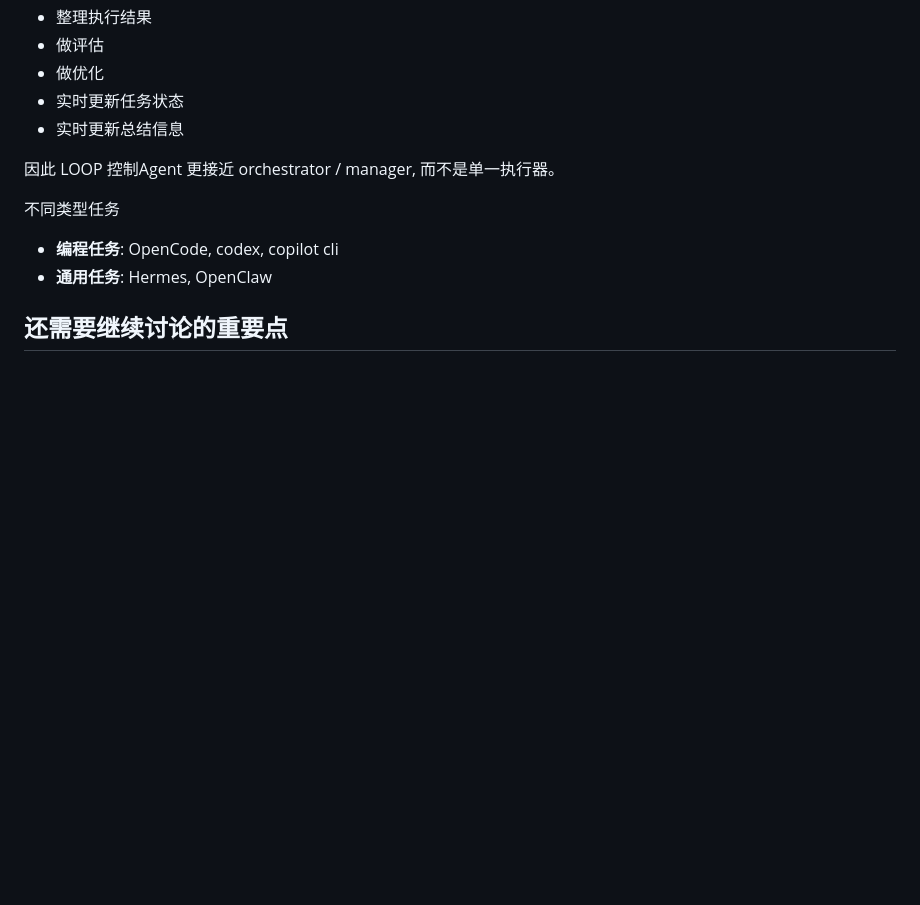
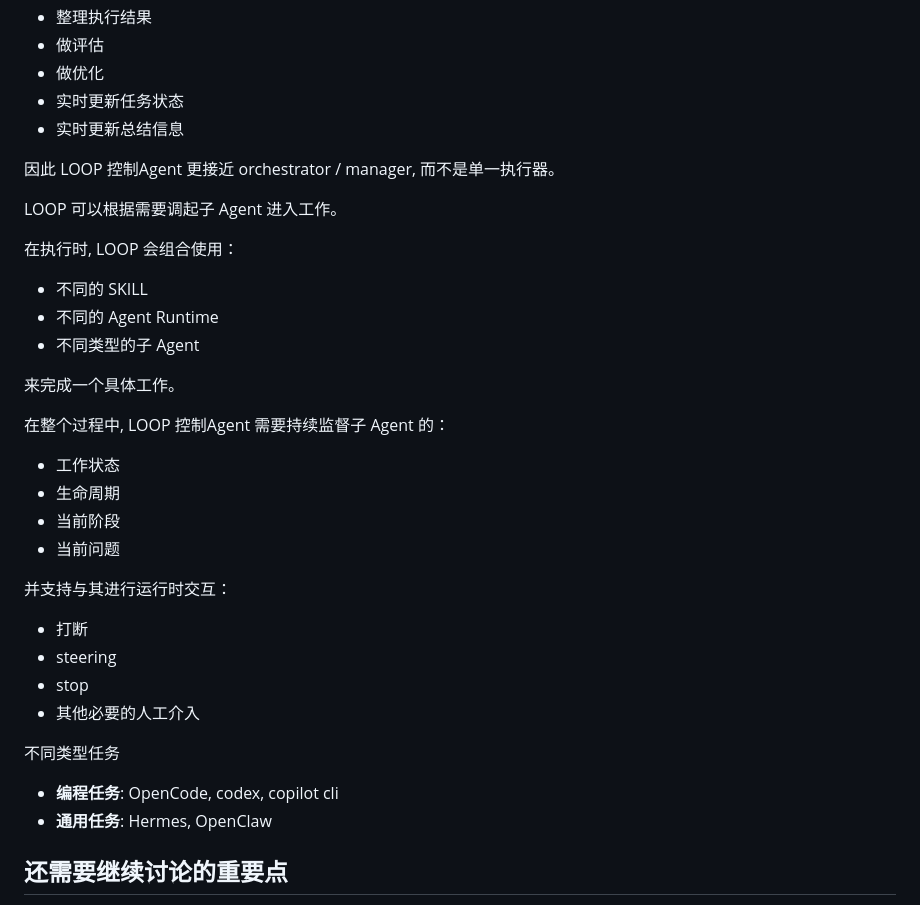
Before and after one commit to tq02ksu/issueflow, a Markdown page: docs/PRINCIPLE.md, the part around the change. Rendered like a GitHub page; blank space fills up the shorter version.

```diff
--- a/docs/PRINCIPLE.md
+++ b/docs/PRINCIPLE.md
@@ -191,6 +191,30 @@ LOOP 控制Agent 的职责不是直接完成所有重型执行, 而是负责：
 
 因此 LOOP 控制Agent 更接近 orchestrator / manager, 而不是单一执行器。
 
+LOOP 可以根据需要调起子 Agent 进入工作。
+
+在执行时, LOOP 会组合使用：
+
+- 不同的 SKILL
+- 不同的 Agent Runtime
+- 不同类型的子 Agent
+
+来完成一个具体工作。
+
+在整个过程中, LOOP 控制Agent 需要持续监督子 Agent 的：
+
+- 工作状态
+- 生命周期
+- 当前阶段
+- 当前问题
+
+并支持与其进行运行时交互：
+
+- 打断
+- steering
+- stop
+- 其他必要的人工介入
+
 不同类型任务
 - **编程任务**: OpenCode, codex, copilot cli
 - **通用任务**: Hermes, OpenClaw
```
